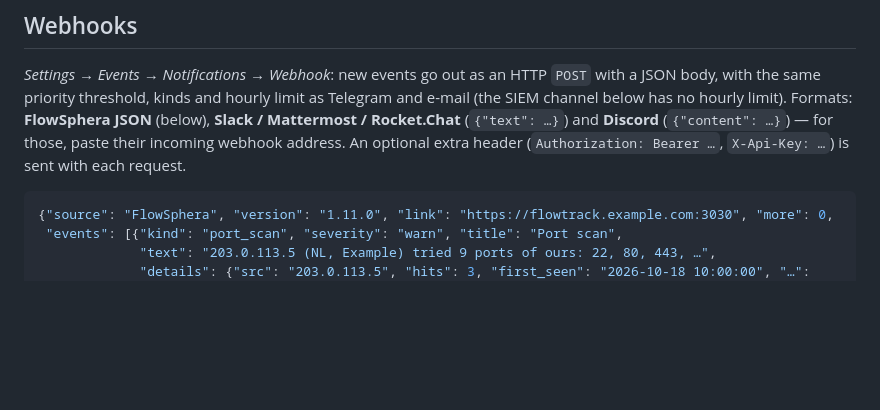
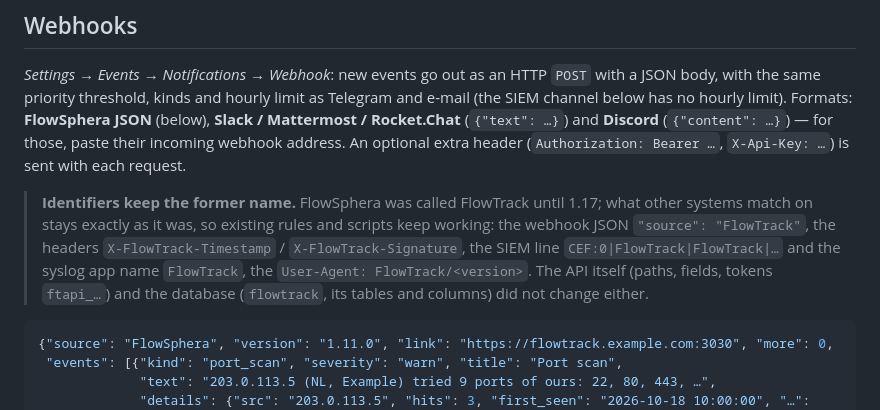
Before and after one commit to henzelis/flowtrack, a Markdown page: docs/api.md, the part around the change. GitHub-like rendering; blank space fills up the shorter version.

Commit message:
docs/api: the webhook source stays «FlowTrack» (the example said FlowSphera); a note that every identifier machines match on keeps the former name, the API and the database unchanged
Co-Authored-By: Claude Opus 5.5 <noreply@anthropic.com>

````diff
--- a/docs/api.md
+++ b/docs/api.md
@@ -104,6 +104,12 @@ priority threshold, kinds and hourly limit as Telegram and e-mail (the SIEM chan
 Mattermost / Rocket.Chat** (`{"text": …}`) and **Discord** (`{"content": …}`) — for those, paste their incoming
 webhook address. An optional extra header (`Authorization: Bearer …`, `X-Api-Key: …`) is sent with each request.
 
+> **Identifiers keep the former name.** FlowSphera was called FlowTrack until 1.17; what other systems match on stays
+> exactly as it was, so existing rules and scripts keep working: the webhook JSON `"source": "FlowTrack"`, the headers
+> `X-FlowTrack-Timestamp` / `X-FlowTrack-Signature`, the SIEM line `CEF:0|FlowTrack|FlowTrack|…` and the syslog app name
+> `FlowTrack`, the `User-Agent: FlowTrack/<version>`. The API itself (paths, fields, tokens `ftapi_…`) and the database
+> (`flowtrack`, its tables and columns) did not change either.
+
 ```json
 {"source": "FlowSphera", "version": "1.11.0", "link": "https://flowtrack.example.com:3030", "more": 0,
  "events": [{"kind": "port_scan", "severity": "warn", "title": "Port scan",
````
